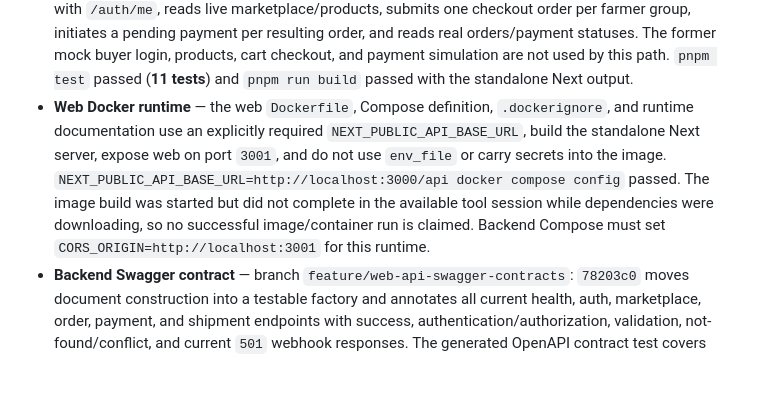
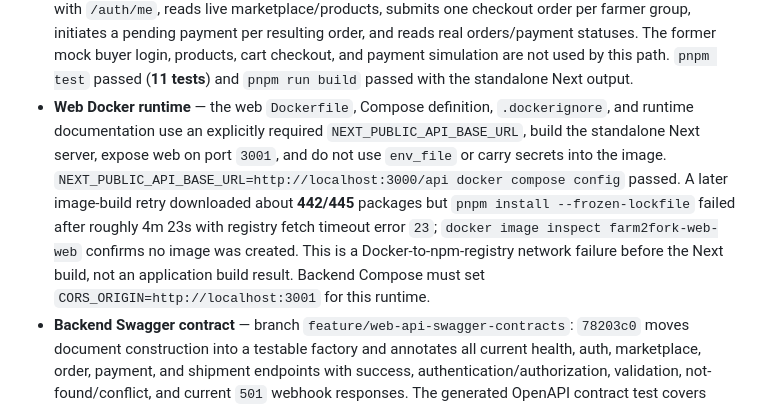
Before and after one commit to Farm2Fork-Project/farm2fork-mobile, a Markdown page: PROGRESS.md, the part around the change. Rendered like a GitHub page; blank space fills up the shorter version.

Commit message:
docs: record Docker build timeout

```diff
--- a/PROGRESS.md
+++ b/PROGRESS.md
@@ -58,7 +58,7 @@
 **Slice 5 — Web buyer API integration (implementation complete; local-only).**
 
 - **Web buyer path** — branch `feature/web-buyer-api-integration`: `455632f`, `44cacce`, `e213c04`, `cd28264`, `ba4de79`, `1e2f489` add exact backend DTO contracts and product mapping without fabricated farmer data; a versioned `sessionStorage` buyer session; a bearer-token request client that clears on `401`; buyer-only repository methods; farmer-grouped cart helpers; and a Vitest/DOM test harness. The buyer UI now authenticates an existing buyer with `/auth`, validates the saved session with `/auth/me`, reads live marketplace/products, submits one checkout order per farmer group, initiates a pending payment per resulting order, and reads real orders/payment statuses. The former mock buyer login, products, cart checkout, and payment simulation are not used by this path. `pnpm test` passed (**11 tests**) and `pnpm run build` passed with the standalone Next output.
-- **Web Docker runtime** — the web `Dockerfile`, Compose definition, `.dockerignore`, and runtime documentation use an explicitly required `NEXT_PUBLIC_API_BASE_URL`, build the standalone Next server, expose web on port `3001`, and do not use `env_file` or carry secrets into the image. `NEXT_PUBLIC_API_BASE_URL=http://localhost:3000/api docker compose config` passed. The image build was started but did not complete in the available tool session while dependencies were downloading, so no successful image/container run is claimed. Backend Compose must set `CORS_ORIGIN=http://localhost:3001` for this runtime.
+- **Web Docker runtime** — the web `Dockerfile`, Compose definition, `.dockerignore`, and runtime documentation use an explicitly required `NEXT_PUBLIC_API_BASE_URL`, build the standalone Next server, expose web on port `3001`, and do not use `env_file` or carry secrets into the image. `NEXT_PUBLIC_API_BASE_URL=http://localhost:3000/api docker compose config` passed. A later image-build retry downloaded about **442/445** packages but `pnpm install --frozen-lockfile` failed after roughly 4m 23s with registry fetch timeout error `23`; `docker image inspect farm2fork-web-web` confirms no image was created. This is a Docker-to-npm-registry network failure before the Next build, not an application build result. Backend Compose must set `CORS_ORIGIN=http://localhost:3001` for this runtime.
 - **Backend Swagger contract** — branch `feature/web-api-swagger-contracts`: `78203c0` moves document construction into a testable factory and annotates all current health, auth, marketplace, order, payment, and shipment endpoints with success, authentication/authorization, validation, not-found/conflict, and current `501` webhook responses. The generated OpenAPI contract test covers every route, verifies the public webhook does not require bearer auth, and confirms that the unsupported gateway callback is not advertised as successful. Focused Jest coverage and `nest build` passed. This branch has not been merged into `develop`.
 - **Still open in this slice** — complete a local Docker image/container run and user-owned browser/device smoke checks against a live backend with existing buyer credentials. Full repository lint still reports pre-existing errors outside the changed buyer path; scoped lint of the buyer changes is clean. The security target remains HTTP-only cookie sessions, not the temporary `sessionStorage` token used for this first integration model.
 
```
